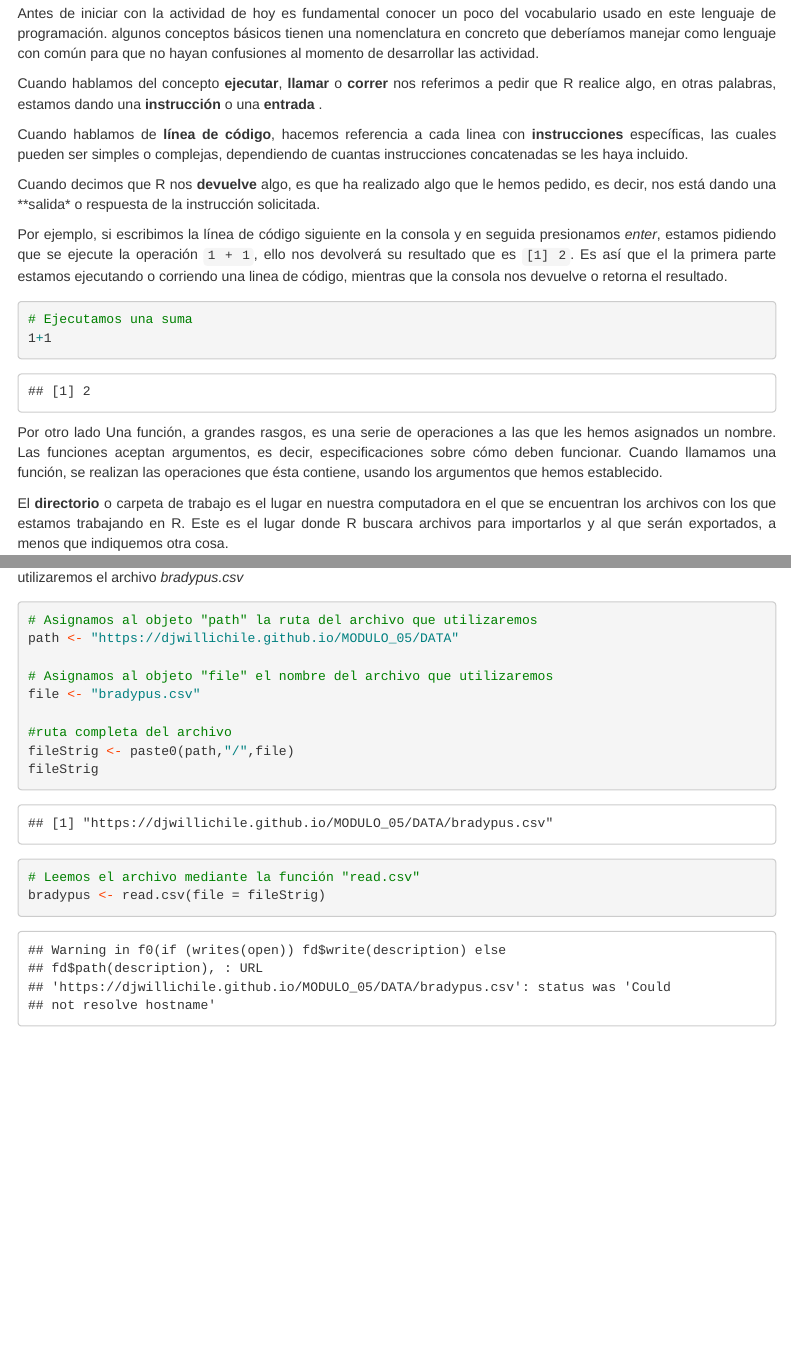
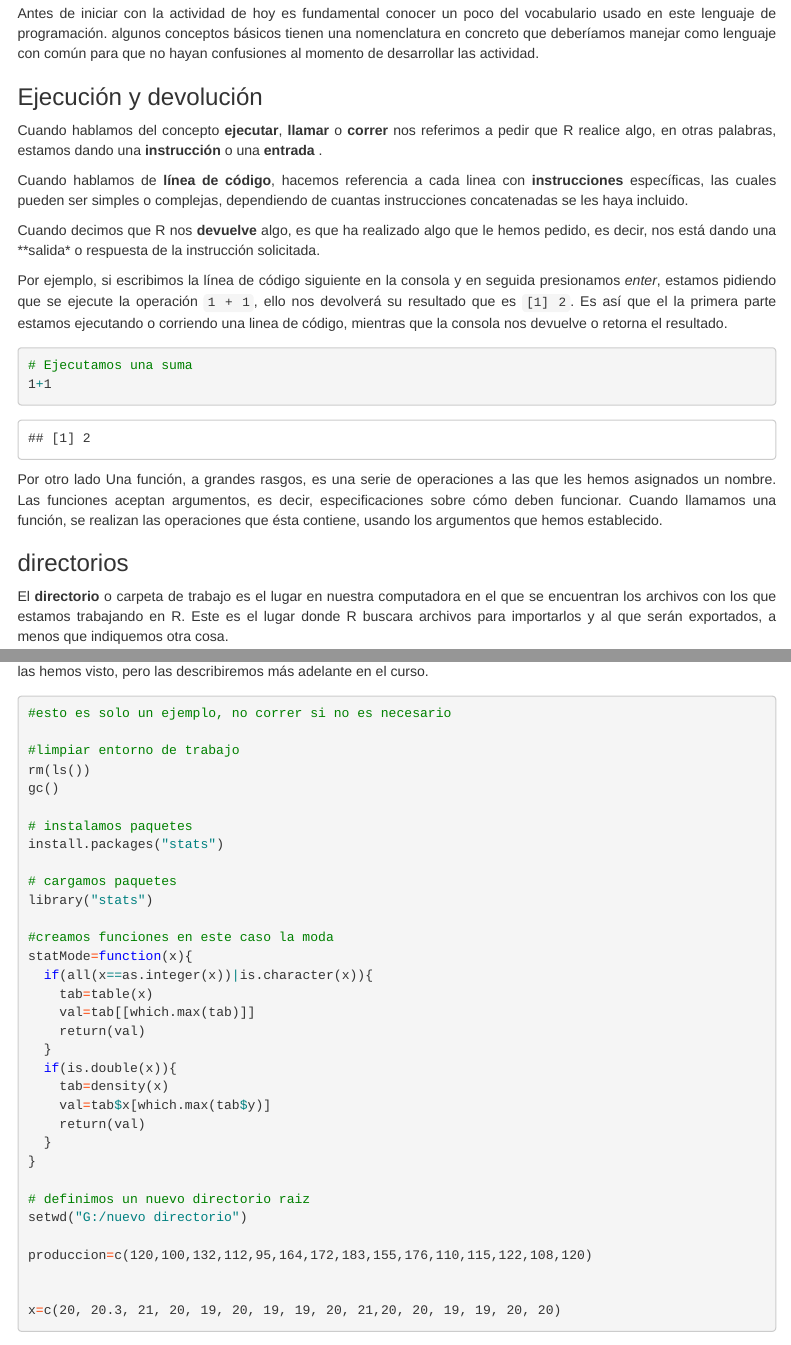
Before and after one commit to djwillichile/MODULO_03, an R Markdown document (index.Rmd): the page in a window 1100 px wide, from 310 px down, and a second part further down, joined at a grey line. Rendered offline with R 4.5, knitr and Pandoc, with nearby package versions; some code elsewhere in the file could not run offline; menus at the side of the page are left out; long lines of code are wrapped.

Commit message:
Update index.Rmd

````diff
--- a/index.Rmd
+++ b/index.Rmd
@@ -28,6 +28,8 @@ Sys.setenv(LANG = "es")
 ## Consideraciones y conceptos básicos
 Antes de iniciar con la actividad de hoy es fundamental conocer un poco del vocabulario usado en este lenguaje de programación. algunos conceptos básicos tienen una nomenclatura en concreto que deberíamos manejar como lenguaje con común para que no hayan confusiones al momento de desarrollar las actividad.
 
+### Ejecución y devolución
+
 Cuando hablamos del concepto **ejecutar**, **llamar** o **correr** nos referimos a pedir que R realice algo, en otras palabras, estamos dando una **instrucción** o una **entrada **.
 
 Cuando hablamos de **línea de código**, hacemos referencia a cada linea con **instrucciones** específicas, las cuales pueden ser simples o complejas, dependiendo de cuantas instrucciones concatenadas se les haya incluido.
@@ -42,6 +44,8 @@ Por ejemplo, si escribimos la línea de código siguiente en la consola y en seg
 
 Por otro lado Una función, a grandes rasgos, es una serie de operaciones a las que les hemos asignados un nombre. Las funciones aceptan argumentos, es decir, especificaciones sobre cómo deben funcionar. Cuando llamamos una función, se realizan las operaciones que ésta contiene, usando los argumentos que hemos establecido.
 
+### directorios
+
 El **directorio** o carpeta de trabajo es el lugar en nuestra computadora en el que se encuentran los archivos con los que estamos trabajando en R. Este es el lugar donde R buscara archivos para importarlos y al que serán exportados, a menos que indiquemos otra cosa.
 
 Cómo ya habrán visto en la clase anterior, pueden encontrar cuál es el directorio de trabajo con la función `getwd()`, mientras que para cambiar el directorio de trabajo se utiliza `setwd()`, donde el principal argumento corresponde a la ruta en que trabajarán.
@@ -82,0 +100,34 @@ Como ya habrán podido darse cuenta durante el desarrollo del curso, al momento
+```{r, eval=FALSE}
+#esto es solo un ejemplo, no correr si no es necesario
+
+#limpiar entorno de trabajo
+rm(ls())
+gc()
+
+# instalamos paquetes
+install.packages("stats")
+
+# cargamos paquetes
+library("stats")
+
+#creamos funciones en este caso la moda
+statMode=function(x){
+  if(all(x==as.integer(x))|is.character(x)){
+    tab=table(x)
+    val=tab[[which.max(tab)]]
+    return(val)
+  }
+  if(is.double(x)){
+    tab=density(x)
+    val=tab$x[which.max(tab$y)]
+    return(val)
+  }
+}
+
+# definimos un nuevo directorio raiz
+setwd("G:/nuevo directorio")
+
+produccion=c(120,100,132,112,95,164,172,183,155,176,110,115,122,108,120)
+
+
+x=c(20, 20.3, 21, 20, 19, 20, 19, 19, 20, 21,20, 20, 19, 19, 20, 20)
````
Also changed, not shown: index.Rmd (36 more changed lines).
